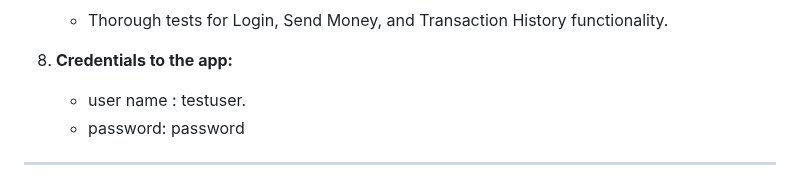
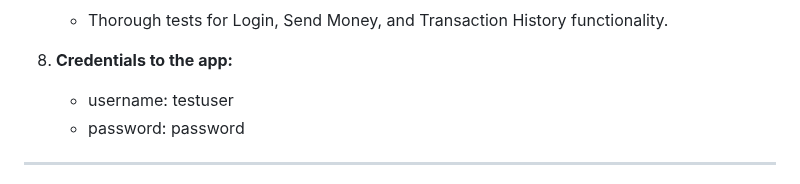
Before and after one commit to jadhavarun94/send_money_app, a Markdown page: README.md, the part around the change. Rendered like a GitHub page.

```diff
--- a/README.md
+++ b/README.md
@@ -35,7 +35,7 @@ A Flutter application built using the **BLoC architecture**, **MVVM pattern**, a
    - Thorough tests for Login, Send Money, and Transaction History functionality.
 
 8. **Credentials to the app:**
-   - user name : testuser.
+   - username: testuser
    - password: password
 
 ---
```
